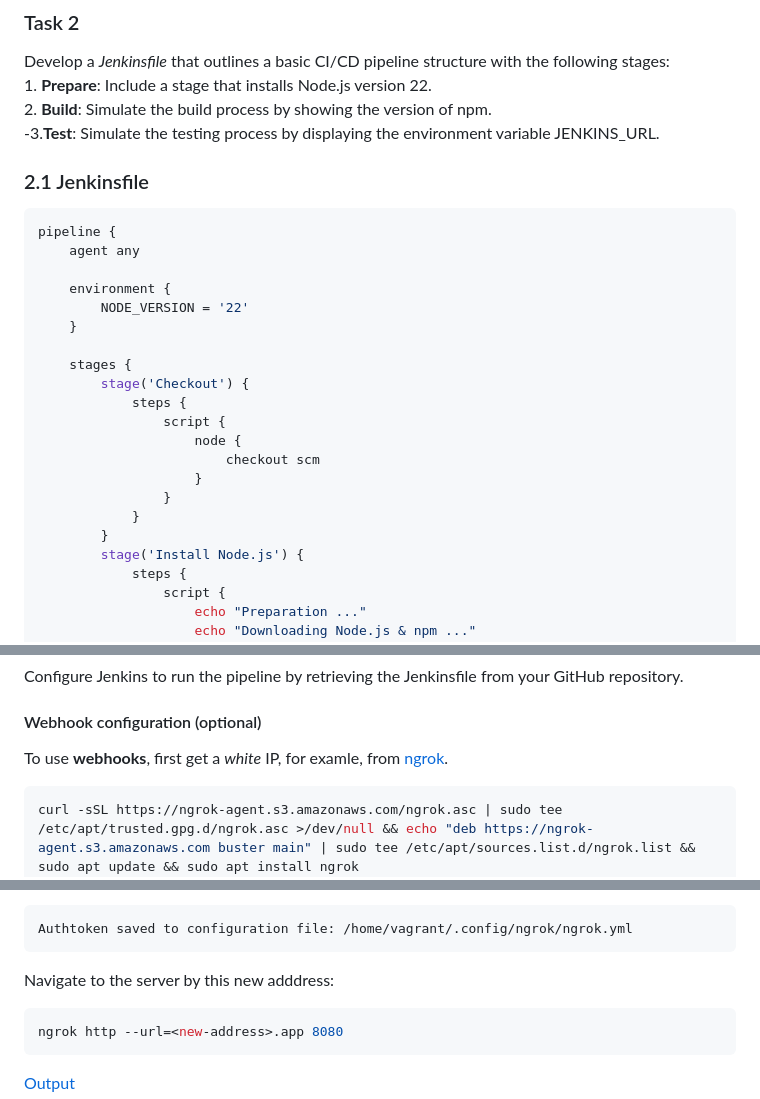
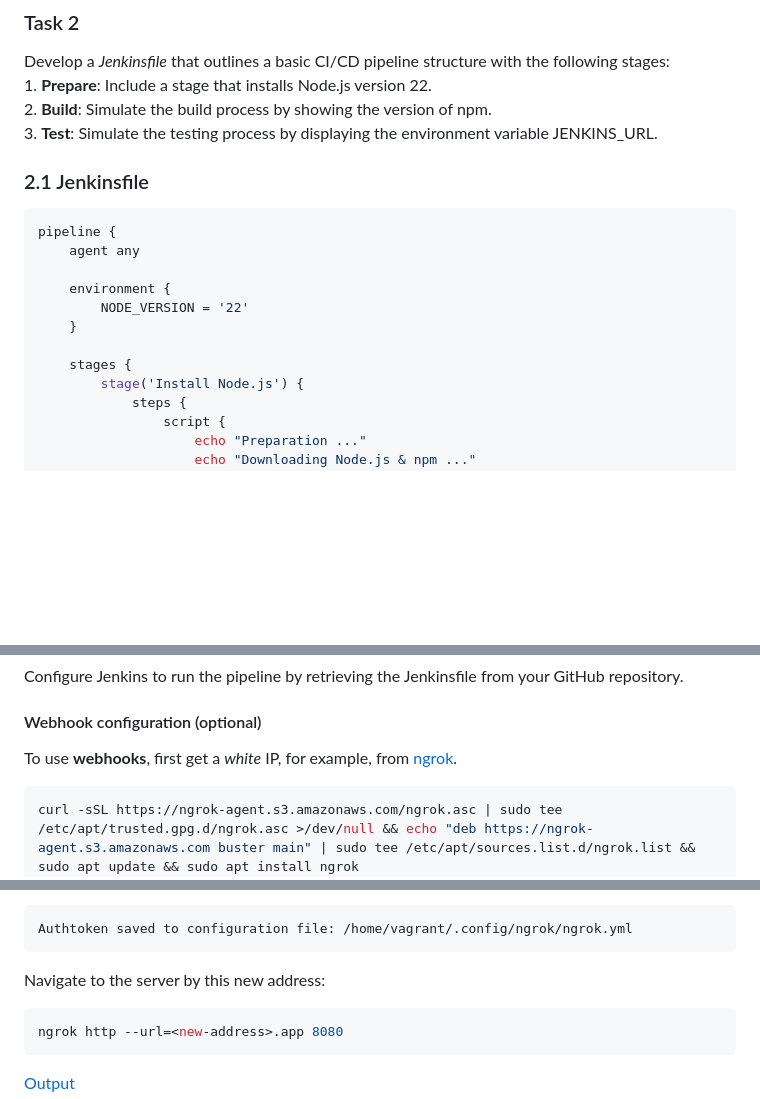
Before and after one commit to nromanen/devops_2025, a Markdown page: kateryna_kravchuk/task_15/task_15.md, 3 parts joined by grey strips. Rendered like a GitHub page; blank space fills up the shorter version.

Commit message:
updated .md filr

````diff
--- a/kateryna_kravchuk/task_15/task_15.md
+++ b/kateryna_kravchuk/task_15/task_15.md
@@ -103,7 +103,7 @@ To                         Action      From
 Develop a *Jenkinsfile* that outlines a basic CI/CD pipeline structure with the following stages:
     1. **Prepare**: Include a stage that installs Node.js version 22.
     2. **Build**: Simulate the build process by showing the version of npm.
-    -3.**Test**: Simulate the testing process by displaying the environment variable JENKINS_URL.
+    3. **Test**: Simulate the testing process by displaying the environment variable JENKINS_URL.
 
 ### 2.1 Jenkinsfile
 
@@ -116,15 +116,6 @@ pipeline {
     }
 
     stages {
-        stage('Checkout') {
-            steps {
-                script {
-                    node {
-                        checkout scm
-                    }
-                }
-            }
-        }
         stage('Install Node.js') {
             steps {
                 script {
@@ -167,7 +158,7 @@ Configure Jenkins to run the pipeline by retrieving the Jenkinsfile from your Gi
 
 #### Webhook configuration (optional)
 
-To use **webhooks**, first get a *white* IP, for examle, from [ngrok](https://ngrok.com/).
+To use **webhooks**, first get a *white* IP, for example, from [ngrok](https://ngrok.com/).
 
 ```bash
 curl -sSL https://ngrok-agent.s3.amazonaws.com/ngrok.asc | sudo tee /etc/apt/trusted.gpg.d/ngrok.asc >/dev/null && echo "deb https://ngrok-agent.s3.amazonaws.com buster main" | sudo tee /etc/apt/sources.list.d/ngrok.list && sudo apt update && sudo apt install ngrok
@@ -185,7 +176,7 @@ Output:
 Authtoken saved to configuration file: /home/vagrant/.config/ngrok/ngrok.yml
 ```
 
-Navigate to the server by this new adddress:
+Navigate to the server by this new address:
 
 ```bash
 ngrok http --url=<new-address>.app 8080
````
